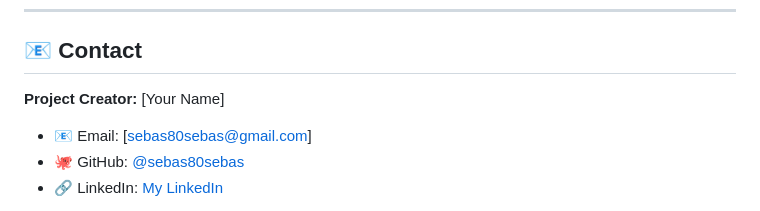
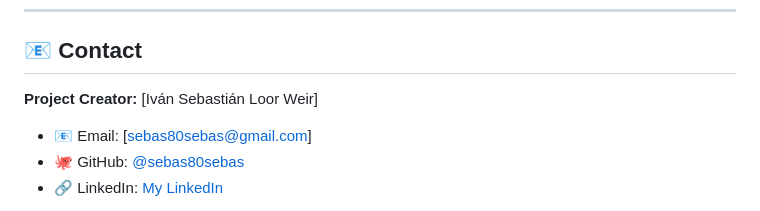
Before and after one commit to sebas80sebas/Phantom-Moves, a Markdown page: README.md, the part around the change. GitHub-like rendering.

```diff
--- a/README.md
+++ b/README.md
@@ -464,7 +464,7 @@ THE SOFTWARE IS PROVIDED "AS IS", WITHOUT WARRANTY OF ANY KIND, EXPRESS OR IMPLI
 
 ## 📧 Contact
 
-**Project Creator:** [Your Name]
+**Project Creator:** [Iván Sebastián Loor Weir]
 
 - 📧 Email: [sebas80sebas@gmail.com]
 - 🐙 GitHub: [@sebas80sebas](https://github.com/sebas80sebas)
```
